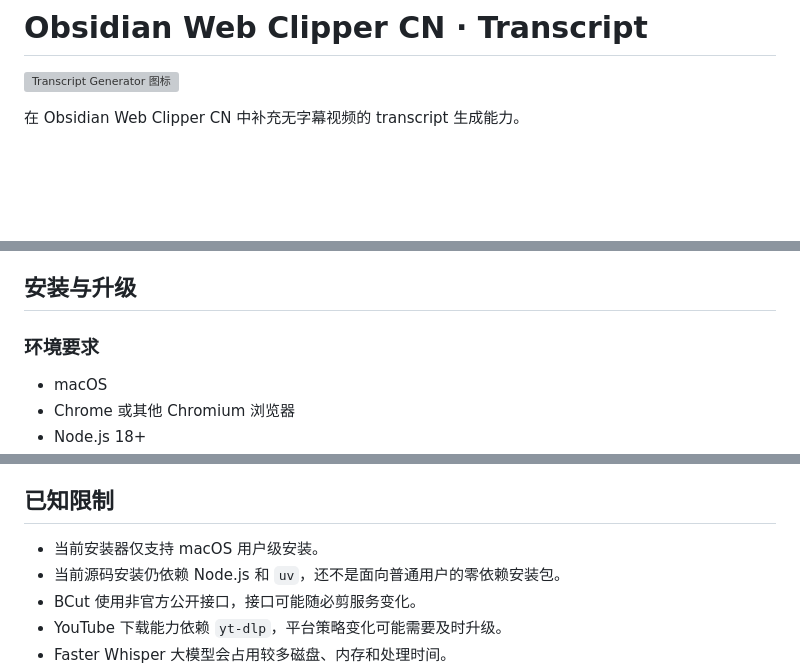
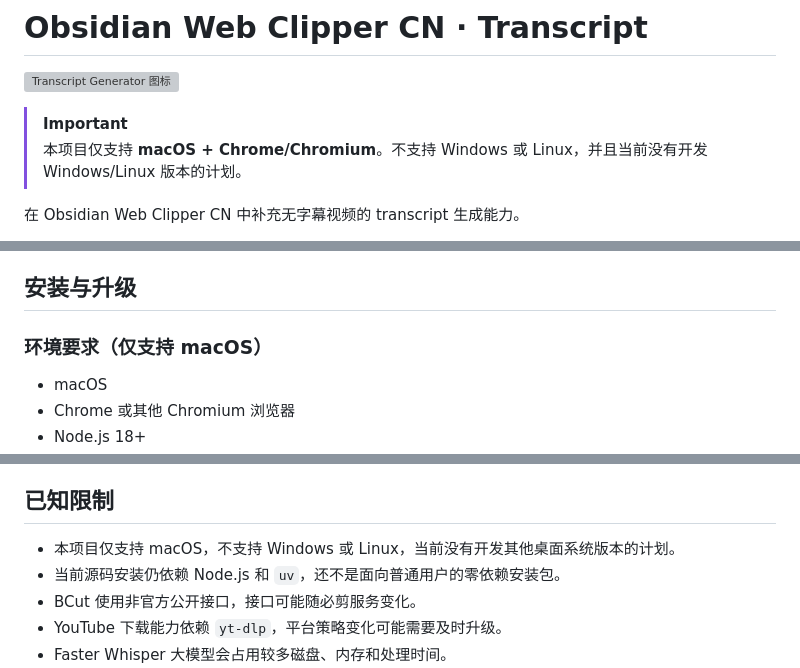
Before and after one commit to feiye-sunjingru/obsidian-web-clipper-cn-transcript, a Markdown page: README.md, 3 parts joined by grey strips. Rendered like a GitHub page; blank space fills up the shorter version; grey boxes are pictures that could not be loaded.

Commit message:
Document macOS-only support
Make the supported platform and lack of Windows/Linux plans explicit in the README.

```diff
--- a/README.md
+++ b/README.md
@@ -1,6 +1,9 @@
 # Obsidian Web Clipper CN · Transcript
 
 ![Transcript Generator 图标](extension/src/icons/clip-note.svg)
+
+> [!IMPORTANT]
+> 本项目仅支持 **macOS + Chrome/Chromium**。不支持 Windows 或 Linux，并且当前没有开发 Windows/Linux 版本的计划。
 
 在 Obsidian Web Clipper CN 中补充无字幕视频的 transcript 生成能力。
 
@@ -117,7 +120,7 @@ Helper 每次启动会生成临时会话令牌。扩展访问本地 API 时必
 
 ## 安装与升级
 
-### 环境要求
+### 环境要求（仅支持 macOS）
 
 - macOS
 - Chrome 或其他 Chromium 浏览器
@@ -294,7 +297,7 @@ uv run python -c "import clip_note_helper.api"
 
 ## 已知限制
 
-- 当前安装器仅支持 macOS 用户级安装。
+- 本项目仅支持 macOS，不支持 Windows 或 Linux，当前没有开发其他桌面系统版本的计划。
 - 当前源码安装仍依赖 Node.js 和 `uv`，还不是面向普通用户的零依赖安装包。
 - BCut 使用非官方公开接口，接口可能随必剪服务变化。
 - YouTube 下载能力依赖 `yt-dlp`，平台策略变化可能需要及时升级。
```
